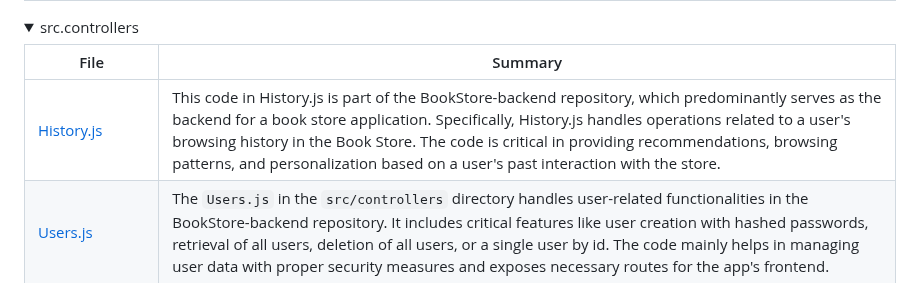
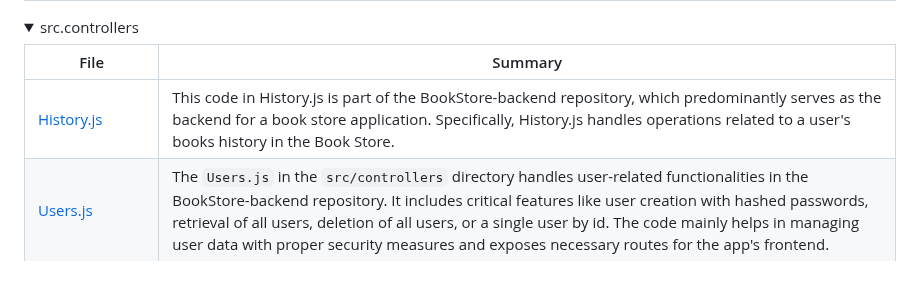
Before and after one commit to uliba3/BookStore-backend, a Markdown page: README.md, the part around the change. Drawn GitHub-style; folded sections open.

Commit message:
update history.js description

```diff
--- a/README.md
+++ b/README.md
@@ -159,7 +159,7 @@ BookStore-backend is a server-side application that powers an online bookstore.
 
 | File                                                                                                     | Summary                                                                                                                                                                                                                                                                                                                                                                                                                                                |
 | ---                                                                                                      | ---                                                                                                                                                                                                                                                                                                                                                                                                                                                    |
-| [History.js](https://github.com/uliba3/BookStore-backend/blob/master/src/controllers/History.js)         | This code in History.js is part of the BookStore-backend repository, which predominantly serves as the backend for a book store application. Specifically, History.js handles operations related to a user's browsing history in the Book Store. The code is critical in providing recommendations, browsing patterns, and personalization based on a user's past interaction with the store.                                                          |
+| [History.js](https://github.com/uliba3/BookStore-backend/blob/master/src/controllers/History.js)         | This code in History.js is part of the BookStore-backend repository, which predominantly serves as the backend for a book store application. Specifically, History.js handles operations related to a user's books history in the Book Store.                                                         |
 | [Users.js](https://github.com/uliba3/BookStore-backend/blob/master/src/controllers/Users.js)             | The `Users.js` in the `src/controllers` directory handles user-related functionalities in the BookStore-backend repository. It includes critical features like user creation with hashed passwords, retrieval of all users, deletion of all users, or a single user by id. The code mainly helps in managing user data with proper security measures and exposes necessary routes for the app's frontend.                                              |
 | [Login.js](https://github.com/uliba3/BookStore-backend/blob/master/src/controllers/Login.js)             | The referenced snippet, found in src/controllers/Login.js, is integral to user authentication in the BookStore-backend repository. It securely handles user login requests by verifying the user's credentials, generates a JWT for authenticated users, and returns the token along with user information in response. Incorrect credentials result in an error message. The JWT expiration time is set to one hour.                                  |
 | [GoogleBooks.js](https://github.com/uliba3/BookStore-backend/blob/master/src/controllers/GoogleBooks.js) | The GoogleBooks.js script is an integral part of the backend application within the context of the BookStore system. This file creates a router leveraging Express.js to fetch book data from Google Books API based on user's search keywords or a specific book ID. Besides the basic information, it also scrapes and manipulates raw HTML data to extract book descriptions. In case of errors, it responds with an internal server error message. |
```
